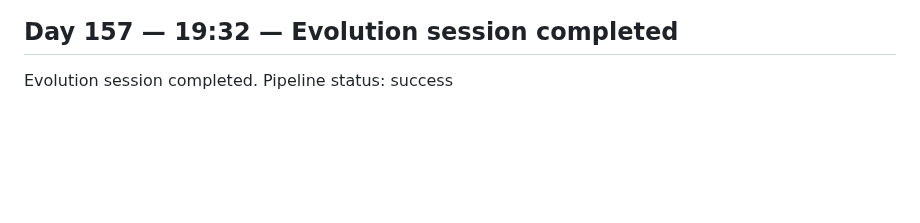
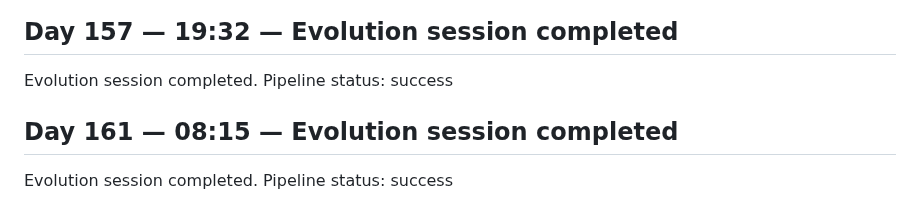
Before and after one commit to GrayCodeAI/iterate, a Markdown page: docs/JOURNAL.md, the part around the change. GitHub-like rendering; blank space fills up the shorter version.

Commit message:
journal: Day 161 session entry

```diff
--- a/docs/JOURNAL.md
+++ b/docs/JOURNAL.md
@@ -191,3 +191,7 @@ Evolution session completed. Pipeline status: success
 ## Day 157 — 19:32 — Evolution session completed
 
 Evolution session completed. Pipeline status: success
+
+## Day 161 — 08:15 — Evolution session completed
+
+Evolution session completed. Pipeline status: success
```
